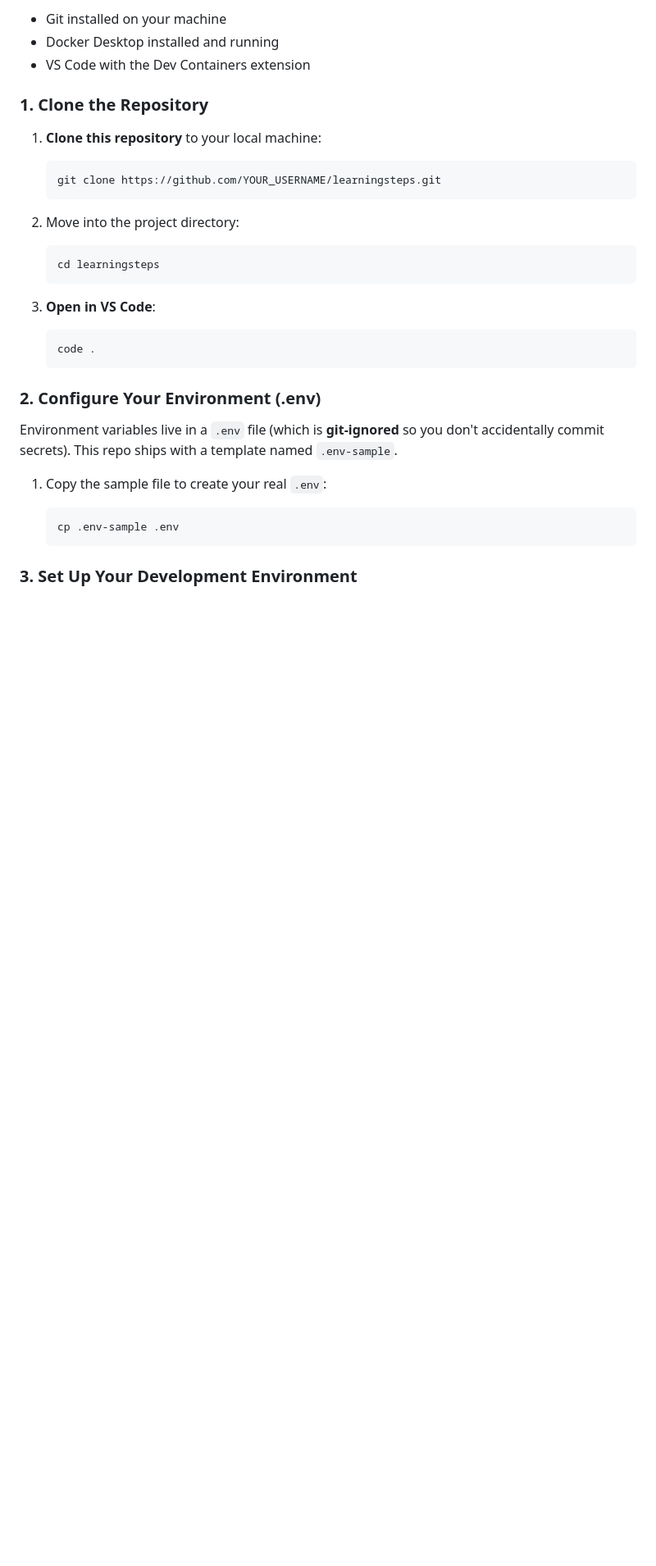
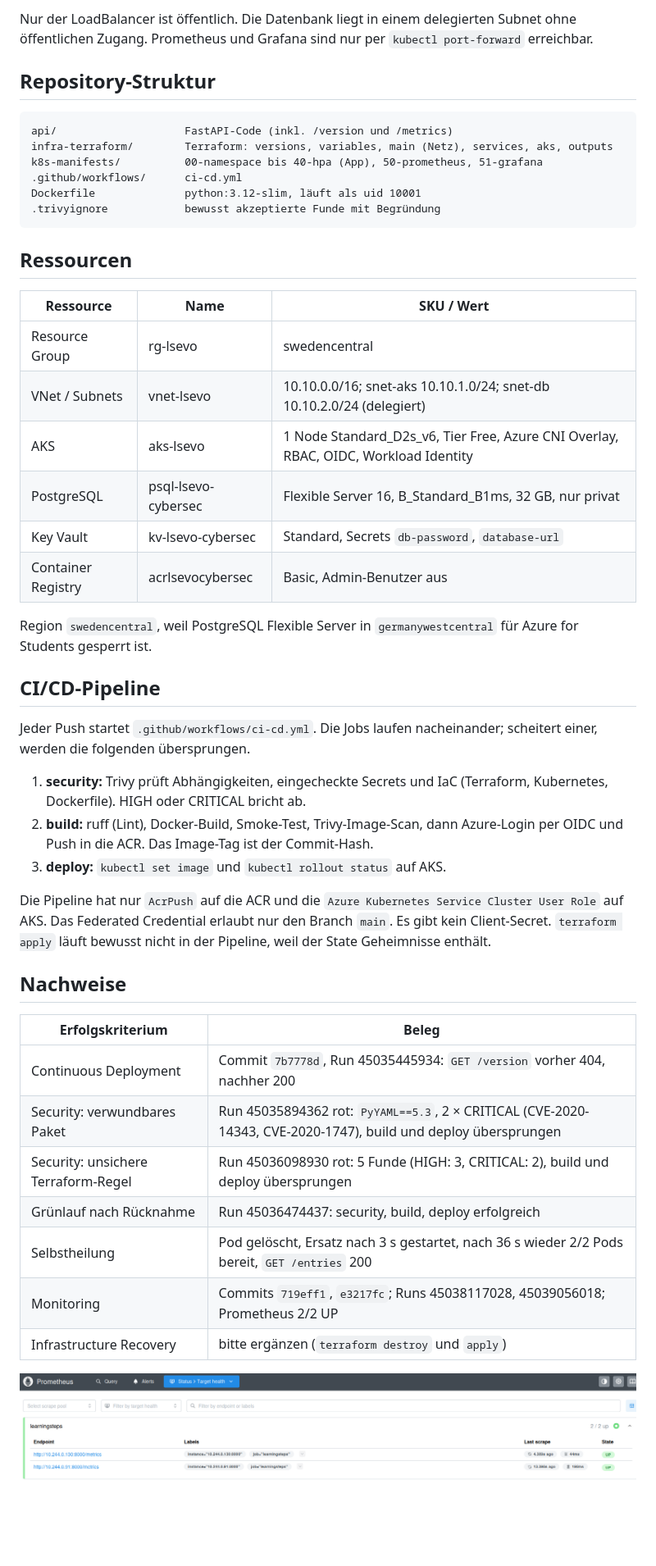
Before and after one commit to Alpijohnson/learningsteps-evolution, a Markdown page: README.md, the part around one of its changes. Shown at 82% size. Drawn GitHub-style; pictures changed too: docs/images/prometheus-targets.png (added); blank space fills up the shorter version.

````diff
--- a/README.md
+++ b/README.md
@@ -18,37 +43,51 @@ Welcome to LearningSteps! LearningSteps is a Python FastAPI + PostgreSQL applica
 
-- Git installed on your machine
-- Docker Desktop installed and running
-- VS Code with the Dev Containers extension
+Nur der LoadBalancer ist öffentlich. Die Datenbank liegt in einem delegierten Subnet ohne öffentlichen Zugang. Prometheus und Grafana sind nur per `kubectl port-forward` erreichbar.
 
-### 1. Clone the Repository
+## Repository-Struktur
 
-1. **Clone this repository** to your local machine:
+```
+api/                    FastAPI-Code (inkl. /version und /metrics)
+infra-terraform/        Terraform: versions, variables, main (Netz), services, aks, outputs
+k8s-manifests/          00-namespace bis 40-hpa (App), 50-prometheus, 51-grafana
+.github/workflows/      ci-cd.yml
+Dockerfile              python:3.12-slim, läuft als uid 10001
+.trivyignore            bewusst akzeptierte Funde mit Begründung
+```
 
-   ```bash
-   git clone https://github.com/YOUR_USERNAME/learningsteps.git
-   ```
+## Ressourcen
 
-1. Move into the project directory:
+| Ressource | Name | SKU / Wert |
+| --- | --- | --- |
+| Resource Group | rg-lsevo | swedencentral |
+| VNet / Subnets | vnet-lsevo | 10.10.0.0/16; snet-aks 10.10.1.0/24; snet-db 10.10.2.0/24 (delegiert) |
+| AKS | aks-lsevo | 1 Node Standard_D2s_v6, Tier Free, Azure CNI Overlay, RBAC, OIDC, Workload Identity |
+| PostgreSQL | psql-lsevo-cybersec | Flexible Server 16, B_Standard_B1ms, 32 GB, nur privat |
+| Key Vault | kv-lsevo-cybersec | Standard, Secrets `db-password`, `database-url` |
+| Container Registry | acrlsevocybersec | Basic, Admin-Benutzer aus |
 
-   ```bash
-   cd learningsteps
-   ```
+Region `swedencentral`, weil PostgreSQL Flexible Server in `germanywestcentral` für Azure for Students gesperrt ist.
 
-1. **Open in VS Code**:
+## CI/CD-Pipeline
 
-   ```bash
-   code .
-   ```
+Jeder Push startet `.github/workflows/ci-cd.yml`. Die Jobs laufen nacheinander; scheitert einer, werden die folgenden übersprungen.
 
-### 2. Configure Your Environment (.env)
+1. **security:** Trivy prüft Abhängigkeiten, eingecheckte Secrets und IaC (Terraform, Kubernetes, Dockerfile). HIGH oder CRITICAL bricht ab.
+2. **build:** ruff (Lint), Docker-Build, Smoke-Test, Trivy-Image-Scan, dann Azure-Login per OIDC und Push in die ACR. Das Image-Tag ist der Commit-Hash.
+3. **deploy:** `kubectl set image` und `kubectl rollout status` auf AKS.
 
-Environment variables live in a `.env` file (which is **git-ignored** so you don't accidentally commit secrets). This repo ships with a template named `.env-sample`.
+Die Pipeline hat nur `AcrPush` auf die ACR und die `Azure Kubernetes Service Cluster User Role` auf AKS. Das Federated Credential erlaubt nur den Branch `main`. Es gibt kein Client-Secret. `terraform apply` läuft bewusst nicht in der Pipeline, weil der State Geheimnisse enthält.
 
-1. Copy the sample file to create your real `.env`:
+## Nachweise
 
-   ```bash
-   cp .env-sample .env
-   ```
+| Erfolgskriterium | Beleg |
+| --- | --- |
+| Continuous Deployment | Commit `7b7778d`, Run 45035445934: `GET /version` vorher 404, nachher 200 |
+| Security: verwundbares Paket | Run 45035894362 rot: `PyYAML==5.3`, 2 × CRITICAL (CVE-2020-14343, CVE-2020-1747), build und deploy übersprungen |
+| Security: unsichere Terraform-Regel | Run 45036098930 rot: 5 Funde (HIGH: 3, CRITICAL: 2), build und deploy übersprungen |
+| Grünlauf nach Rücknahme | Run 45036474437: security, build, deploy erfolgreich |
+| Selbstheilung | Pod gelöscht, Ersatz nach 3 s gestartet, nach 36 s wieder 2/2 Pods bereit, `GET /entries` 200 |
+| Monitoring | Commits `719eff1`, `e3217fc`; Runs 45038117028, 45039056018; Prometheus 2/2 UP |
+| Infrastructure Recovery | bitte ergänzen (`terraform destroy` und `apply`) |
 
-### 3. Set Up Your Development Environment
+![Prometheus Targets](docs/images/prometheus-targets.png)
 
````
Also changed, not shown: other parts of README.md (+67 -118 lines), docs/images/grafana-dashboard.png (added).
